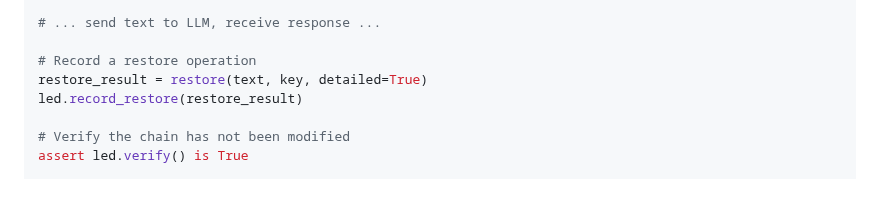
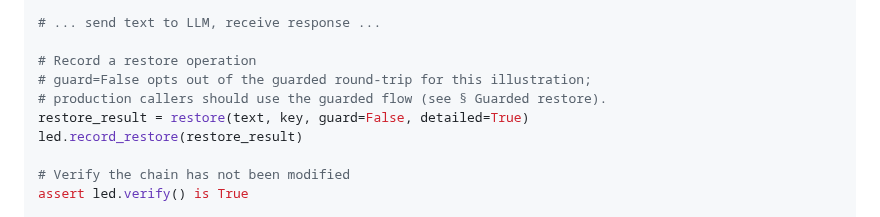
Before and after one commit to wan9yu/argus-redact, a Markdown page: docs/security-model.md, the part around the change. GitHub-like rendering; blank space fills up the shorter version.

Commit message:
docs: use guard=False (explicit legacy opt-out) in AuditLedger restore example

```diff
--- a/docs/security-model.md
+++ b/docs/security-model.md
@@ -332,7 +332,9 @@ led.record_redact(redact_result)
 # ... send text to LLM, receive response ...
 
 # Record a restore operation
-restore_result = restore(text, key, detailed=True)
+# guard=False opts out of the guarded round-trip for this illustration;
+# production callers should use the guarded flow (see § Guarded restore).
+restore_result = restore(text, key, guard=False, detailed=True)
 led.record_restore(restore_result)
 
 # Verify the chain has not been modified
```
